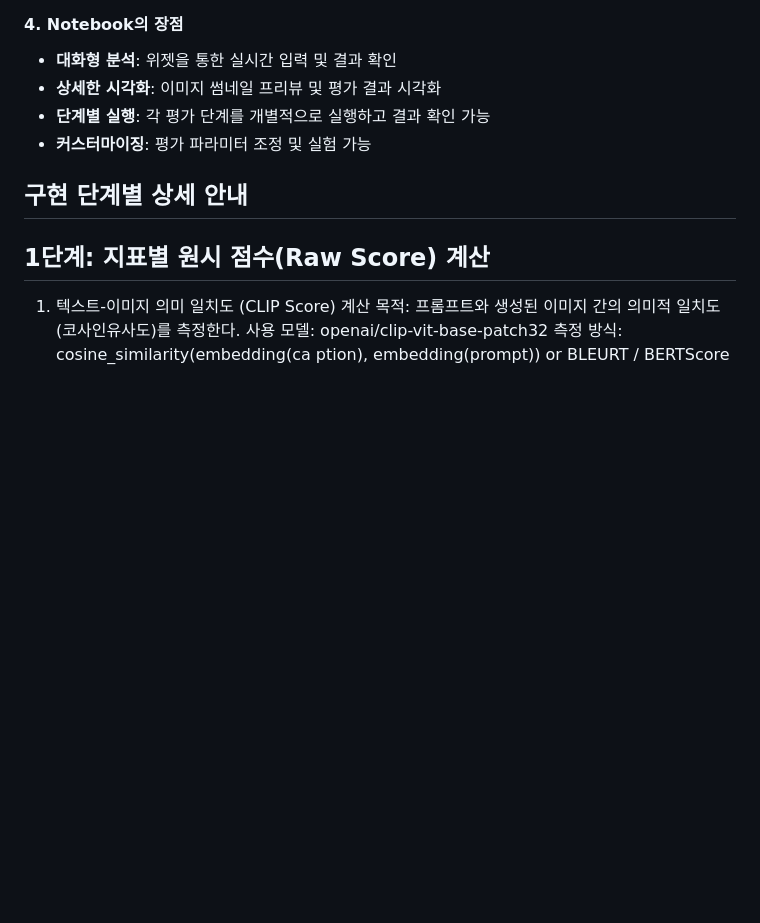
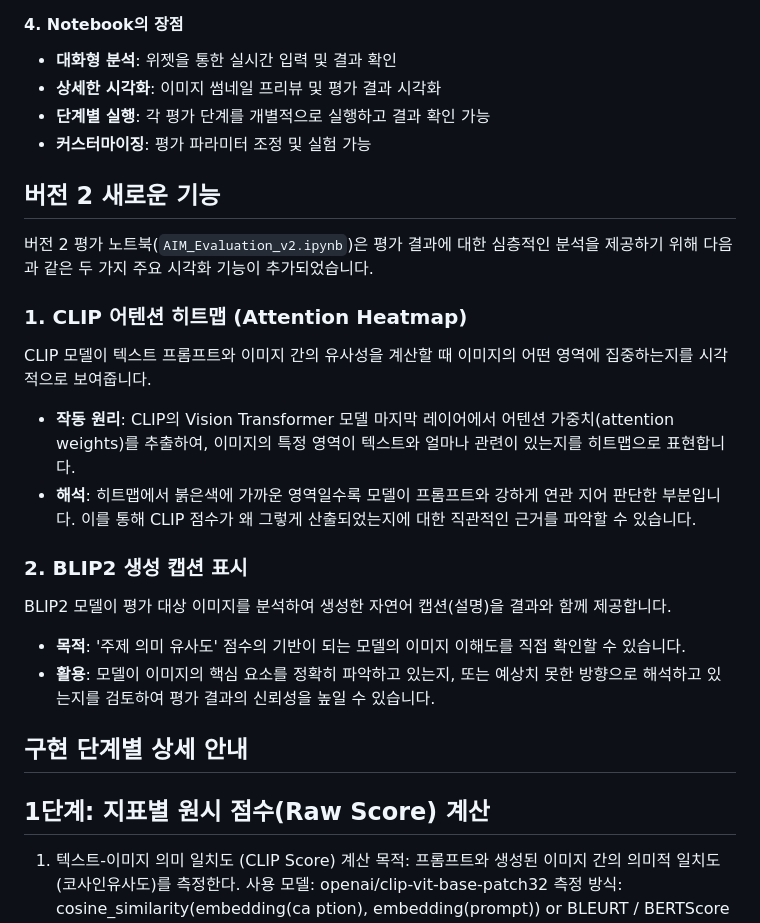
Before and after one commit to TEYNAPSE/aim_evaluation, a Markdown page: README.md, the part around the change. Rendered like a GitHub page; blank space fills up the shorter version.

Commit message:
Docs: Add v2 feature descriptions to README
Adds a new section to the README.md file that describes the new features available in the v2 evaluation notebook.

The new features include:
- CLIP Attention Heatmap: To visualize which parts of the image the CLIP model focuses on.
- BLIP2 Generated Caption Display: To show the caption generated by the BLIP2 model for better insight into its understanding of the image.

This change was requested by the user to provide a more professional and detailed explanation of the v2 capabilities.

```diff
--- a/README.md
+++ b/README.md
@@ -108,6 +108,22 @@ files_w = widgets.FileUpload(accept='image/*', multiple=True, description='Uploa
 - **단계별 실행**: 각 평가 단계를 개별적으로 실행하고 결과 확인 가능
 - **커스터마이징**: 평가 파라미터 조정 및 실험 가능
 
+## 버전 2 새로운 기능
+
+버전 2 평가 노트북(`AIM_Evaluation_v2.ipynb`)은 평가 결과에 대한 심층적인 분석을 제공하기 위해 다음과 같은 두 가지 주요 시각화 기능이 추가되었습니다.
+
+### 1. CLIP 어텐션 히트맵 (Attention Heatmap)
+CLIP 모델이 텍스트 프롬프트와 이미지 간의 유사성을 계산할 때 이미지의 어떤 영역에 집중하는지를 시각적으로 보여줍니다.
+
+- **작동 원리**: CLIP의 Vision Transformer 모델 마지막 레이어에서 어텐션 가중치(attention weights)를 추출하여, 이미지의 특정 영역이 텍스트와 얼마나 관련이 있는지를 히트맵으로 표현합니다.
+- **해석**: 히트맵에서 붉은색에 가까운 영역일수록 모델이 프롬프트와 강하게 연관 지어 판단한 부분입니다. 이를 통해 CLIP 점수가 왜 그렇게 산출되었는지에 대한 직관적인 근거를 파악할 수 있습니다.
+
+### 2. BLIP2 생성 캡션 표시
+BLIP2 모델이 평가 대상 이미지를 분석하여 생성한 자연어 캡션(설명)을 결과와 함께 제공합니다.
+
+- **목적**: '주제 의미 유사도' 점수의 기반이 되는 모델의 이미지 이해도를 직접 확인할 수 있습니다.
+- **활용**: 모델이 이미지의 핵심 요소를 정확히 파악하고 있는지, 또는 예상치 못한 방향으로 해석하고 있는지를 검토하여 평가 결과의 신뢰성을 높일 수 있습니다.
+
 ## 구현 단계별 상세 안내
 ## 1단계: 지표별 원시 점수(Raw Score) 계산
 1. 텍스트-이미지 의미 일치도 (CLIP Score) 계산
```
